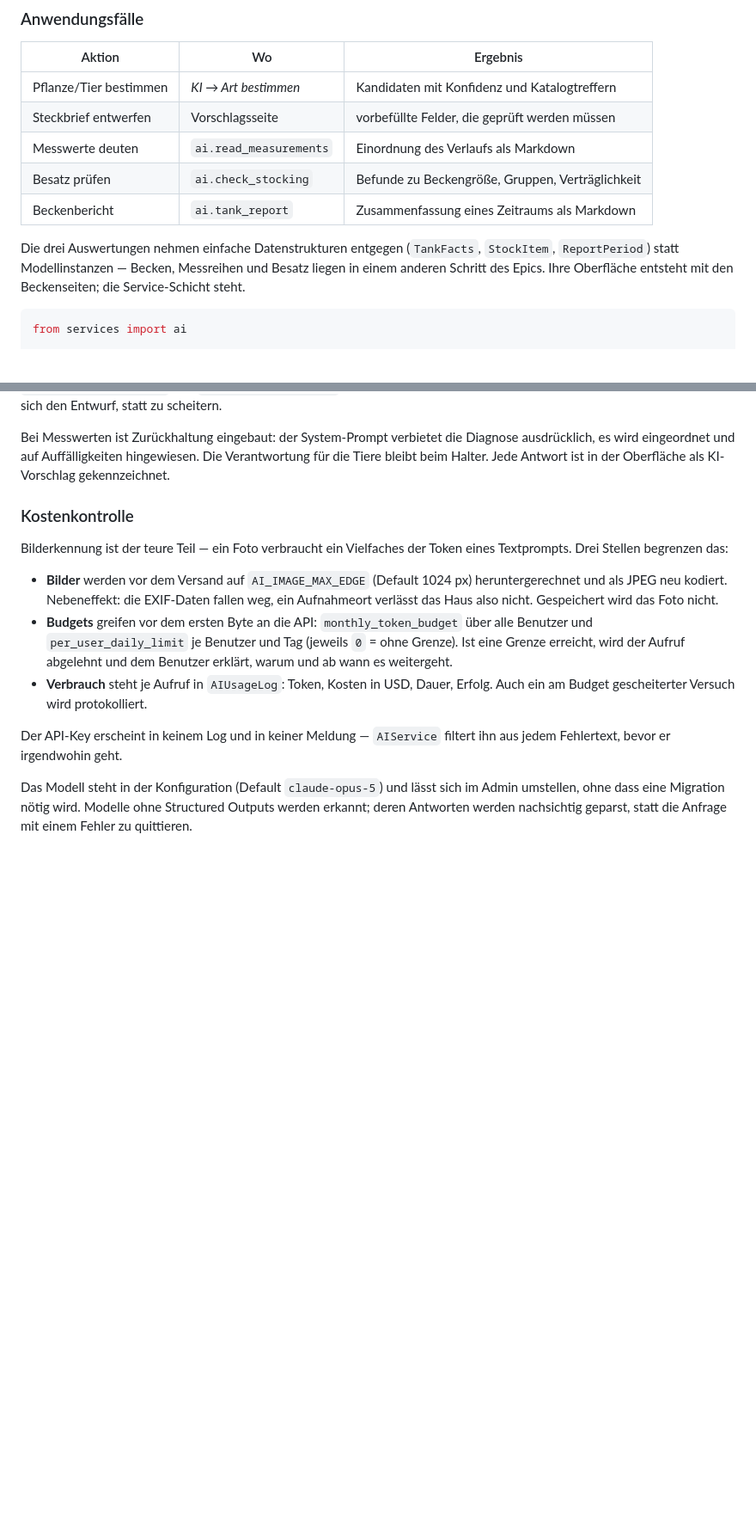
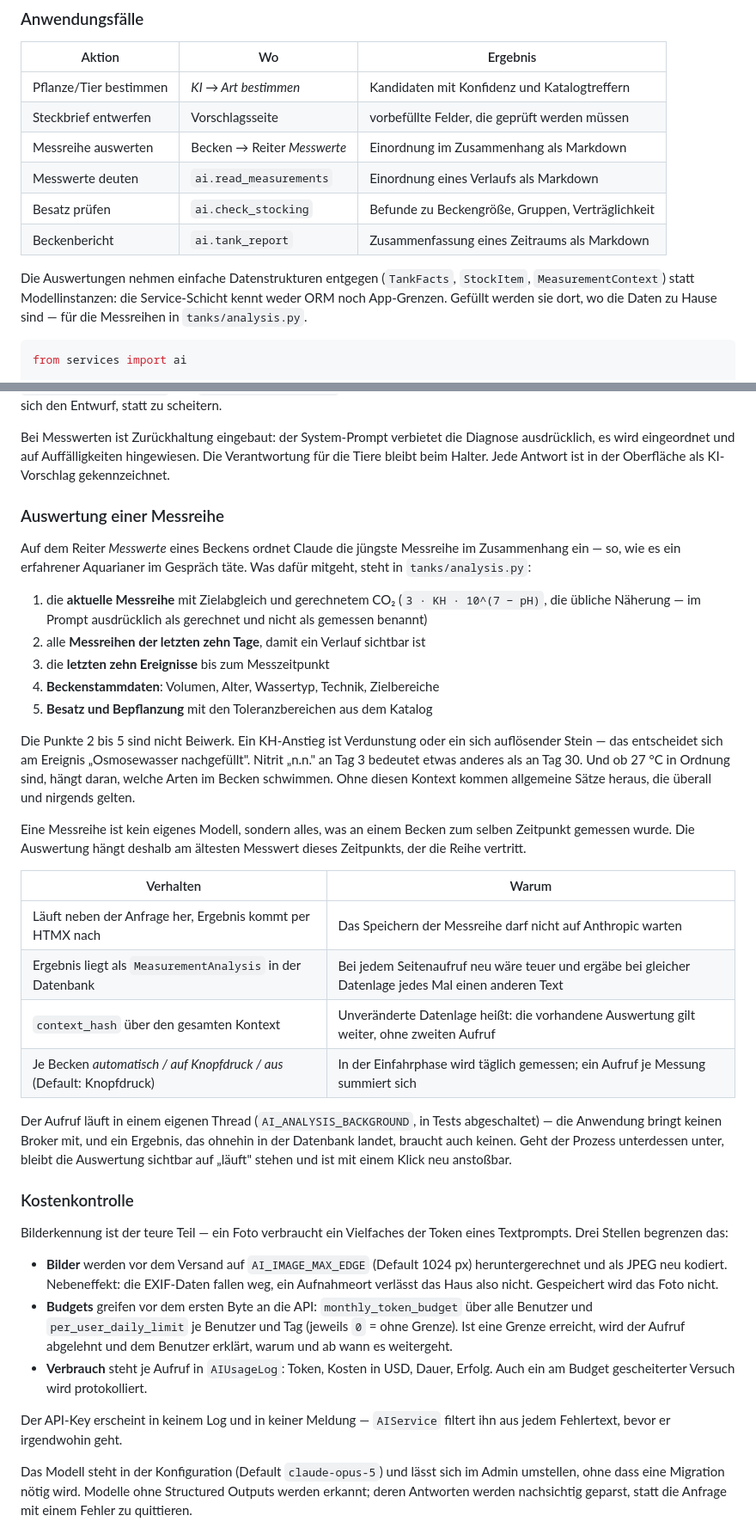
Before and after one commit to gdsanger/MyAquaDiary, a Markdown page: README.md, 2 parts joined by grey strips. Shown at 86% size. GitHub-like rendering; blank space fills up the shorter version.

Commit message:
docs(#1227): Auswertung einer Messreihe im README
Co-Authored-By: Claude Opus 5 <noreply@anthropic.com>

````diff
--- a/README.md
+++ b/README.md
@@ -294,14 +294,15 @@ docker compose exec web python manage.py ai_test
 |---|---|---|
 | Pflanze/Tier bestimmen | *KI → Art bestimmen* | Kandidaten mit Konfidenz und Katalogtreffern |
 | Steckbrief entwerfen | Vorschlagsseite | vorbefüllte Felder, die geprüft werden müssen |
-| Messwerte deuten | `ai.read_measurements` | Einordnung des Verlaufs als Markdown |
+| Messreihe auswerten | Becken → Reiter *Messwerte* | Einordnung im Zusammenhang als Markdown |
+| Messwerte deuten | `ai.read_measurements` | Einordnung eines Verlaufs als Markdown |
 | Besatz prüfen | `ai.check_stocking` | Befunde zu Beckengröße, Gruppen, Verträglichkeit |
 | Beckenbericht | `ai.tank_report` | Zusammenfassung eines Zeitraums als Markdown |
 
-Die drei Auswertungen nehmen einfache Datenstrukturen entgegen
-(`TankFacts`, `StockItem`, `ReportPeriod`) statt Modellinstanzen — Becken,
-Messreihen und Besatz liegen in einem anderen Schritt des Epics. Ihre
-Oberfläche entsteht mit den Beckenseiten; die Service-Schicht steht.
+Die Auswertungen nehmen einfache Datenstrukturen entgegen (`TankFacts`,
+`StockItem`, `MeasurementContext`) statt Modellinstanzen: die Service-Schicht
+kennt weder ORM noch App-Grenzen. Gefüllt werden sie dort, wo die Daten zu
+Hause sind — für die Messreihen in `tanks/analysis.py`.
 
 ```python
 from services import ai
@@ -335,6 +336,43 @@ Bei Messwerten ist Zurückhaltung eingebaut: der System-Prompt verbietet die
 Diagnose ausdrücklich, es wird eingeordnet und auf Auffälligkeiten hingewiesen.
 Die Verantwortung für die Tiere bleibt beim Halter. Jede Antwort ist in der
 Oberfläche als KI-Vorschlag gekennzeichnet.
+
+### Auswertung einer Messreihe
+
+Auf dem Reiter *Messwerte* eines Beckens ordnet Claude die jüngste Messreihe im
+Zusammenhang ein — so, wie es ein erfahrener Aquarianer im Gespräch täte. Was
+dafür mitgeht, steht in `tanks/analysis.py`:
+
+1. die **aktuelle Messreihe** mit Zielabgleich und gerechnetem CO₂
+   (`3 · KH · 10^(7 − pH)`, die übliche Näherung — im Prompt ausdrücklich als
+   gerechnet und nicht als gemessen benannt)
+2. alle **Messreihen der letzten zehn Tage**, damit ein Verlauf sichtbar ist
+3. die **letzten zehn Ereignisse** bis zum Messzeitpunkt
+4. **Beckenstammdaten**: Volumen, Alter, Wassertyp, Technik, Zielbereiche
+5. **Besatz und Bepflanzung** mit den Toleranzbereichen aus dem Katalog
+
+Die Punkte 2 bis 5 sind nicht Beiwerk. Ein KH-Anstieg ist Verdunstung oder ein
+sich auflösender Stein — das entscheidet sich am Ereignis „Osmosewasser
+nachgefüllt". Nitrit „n.n." an Tag 3 bedeutet etwas anderes als an Tag 30. Und
+ob 27 °C in Ordnung sind, hängt daran, welche Arten im Becken schwimmen. Ohne
+diesen Kontext kommen allgemeine Sätze heraus, die überall und nirgends gelten.
+
+Eine Messreihe ist kein eigenes Modell, sondern alles, was an einem Becken zum
+selben Zeitpunkt gemessen wurde. Die Auswertung hängt deshalb am ältesten
+Messwert dieses Zeitpunkts, der die Reihe vertritt.
+
+| Verhalten | Warum |
+|---|---|
+| Läuft neben der Anfrage her, Ergebnis kommt per HTMX nach | Das Speichern der Messreihe darf nicht auf Anthropic warten |
+| Ergebnis liegt als `MeasurementAnalysis` in der Datenbank | Bei jedem Seitenaufruf neu wäre teuer und ergäbe bei gleicher Datenlage jedes Mal einen anderen Text |
+| `context_hash` über den gesamten Kontext | Unveränderte Datenlage heißt: die vorhandene Auswertung gilt weiter, ohne zweiten Aufruf |
+| Je Becken *automatisch / auf Knopfdruck / aus* (Default: Knopfdruck) | In der Einfahrphase wird täglich gemessen; ein Aufruf je Messung summiert sich |
+
+Der Aufruf läuft in einem eigenen Thread (`AI_ANALYSIS_BACKGROUND`, in Tests
+abgeschaltet) — die Anwendung bringt keinen Broker mit, und ein Ergebnis, das
+ohnehin in der Datenbank landet, braucht auch keinen. Geht der Prozess
+unterdessen unter, bleibt die Auswertung sichtbar auf „läuft" stehen und ist
+mit einem Klick neu anstoßbar.
 
 ### Kostenkontrolle
 
````
